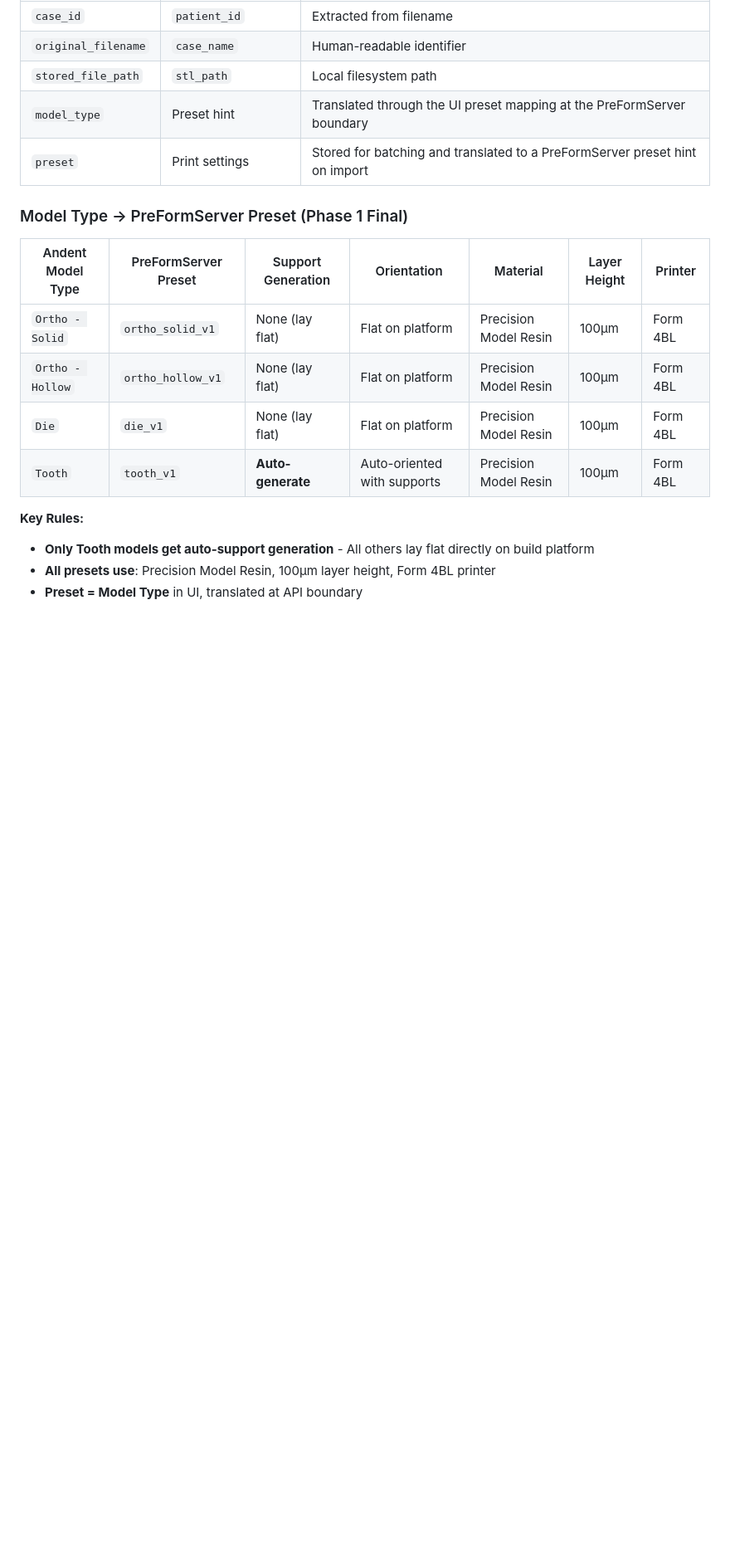
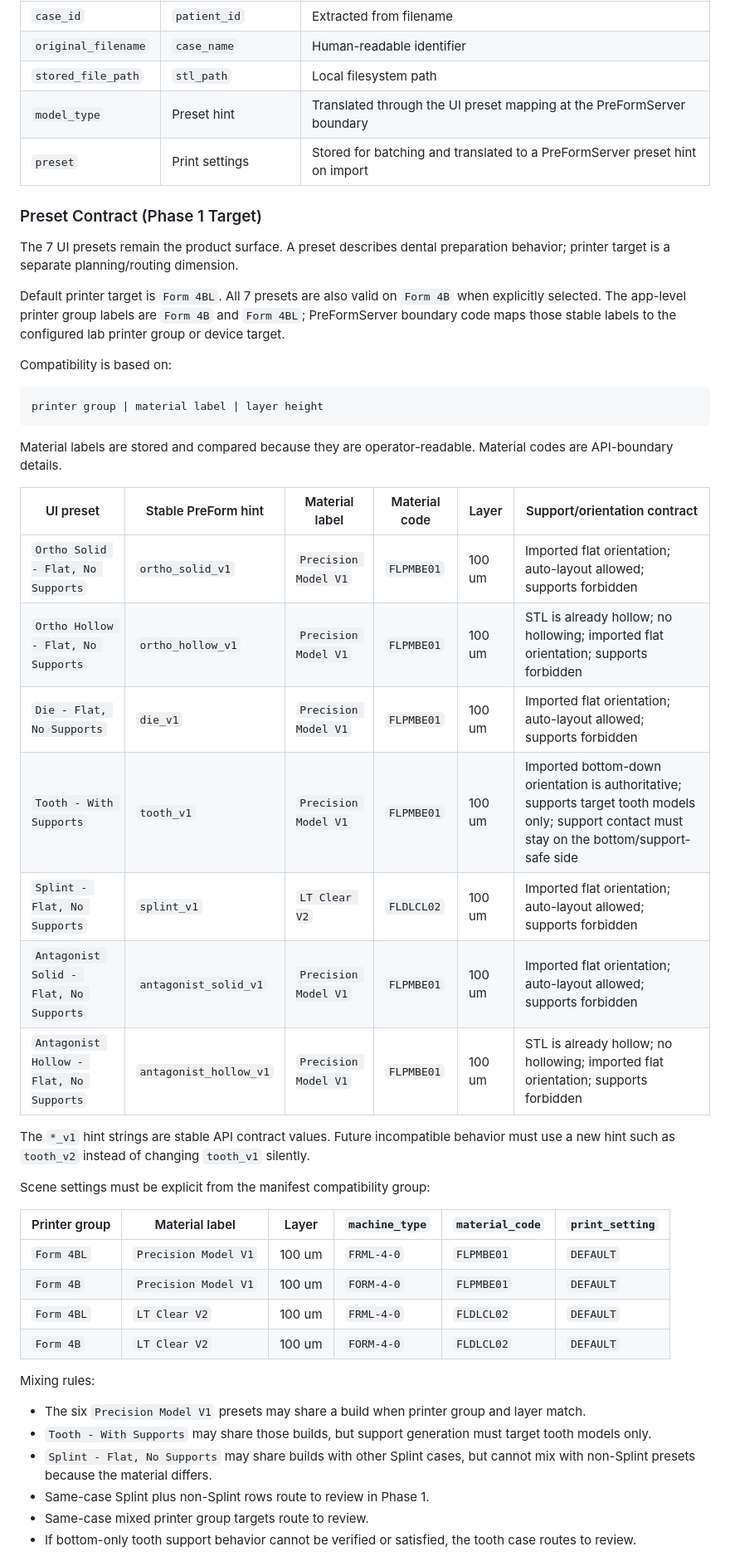
Before and after one commit to Harwav/Andent_Webapp, a Markdown page: Andent/02_planning/02.02_Architecture-PreFormServer-handoff.md, the part around one of its changes. Shown at 83% size. GitHub-like rendering; blank space fills up the shorter version.

````diff
--- a/Andent/02_planning/02.02_Architecture-PreFormServer-handoff.md
+++ b/Andent/02_planning/02.02_Architecture-PreFormServer-handoff.md
@@ -418,16 +445,47 @@ async def handoff_and_track(batch_id: str, stl_paths: List[str], preset: str):
 | `model_type` | Preset hint | Translated through the UI preset mapping at the PreFormServer boundary |
 | `preset` | Print settings | Stored for batching and translated to a PreFormServer preset hint on import |
 
-### Model Type → PreFormServer Preset (Phase 1 Final)
+### Preset Contract (Phase 1 Target)
 
-| Andent Model Type | PreFormServer Preset | Support Generation | Orientation | Material | Layer Height | Printer |
-|-------------------|---------------------|-------------------|-------------|----------|--------------|---------|
-| `Ortho - Solid` | `ortho_solid_v1` | None (lay flat) | Flat on platform | Precision Model Resin | 100µm | Form 4BL |
-| `Ortho - Hollow` | `ortho_hollow_v1` | None (lay flat) | Flat on platform | Precision Model Resin | 100µm | Form 4BL |
-| `Die` | `die_v1` | None (lay flat) | Flat on platform | Precision Model Resin | 100µm | Form 4BL |
-| `Tooth` | `tooth_v1` | **Auto-generate** | Auto-oriented with supports | Precision Model Resin | 100µm | Form 4BL |
+The 7 UI presets remain the product surface. A preset describes dental preparation behavior; printer target is a separate planning/routing dimension.
 
-**Key Rules:**
-- **Only Tooth models get auto-support generation** - All others lay flat directly on build platform
-- **All presets use**: Precision Model Resin, 100µm layer height, Form 4BL printer
-- **Preset = Model Type** in UI, translated at API boundary
+Default printer target is `Form 4BL`. All 7 presets are also valid on `Form 4B` when explicitly selected. The app-level printer group labels are `Form 4B` and `Form 4BL`; PreFormServer boundary code maps those stable labels to the configured lab printer group or device target.
+
+Compatibility is based on:
+
+```text
+printer group | material label | layer height
+```
+
+Material labels are stored and compared because they are operator-readable. Material codes are API-boundary details.
+
+| UI preset | Stable PreForm hint | Material label | Material code | Layer | Support/orientation contract |
+|-----------|---------------------|----------------|---------------|-------|------------------------------|
+| `Ortho Solid - Flat, No Supports` | `ortho_solid_v1` | `Precision Model V1` | `FLPMBE01` | 100 um | Imported flat orientation; auto-layout allowed; supports forbidden |
+| `Ortho Hollow - Flat, No Supports` | `ortho_hollow_v1` | `Precision Model V1` | `FLPMBE01` | 100 um | STL is already hollow; no hollowing; imported flat orientation; supports forbidden |
+| `Die - Flat, No Supports` | `die_v1` | `Precision Model V1` | `FLPMBE01` | 100 um | Imported flat orientation; auto-layout allowed; supports forbidden |
+| `Tooth - With Supports` | `tooth_v1` | `Precision Model V1` | `FLPMBE01` | 100 um | Imported bottom-down orientation is authoritative; supports target tooth models only; support contact must stay on the bottom/support-safe side |
+| `Splint - Flat, No Supports` | `splint_v1` | `LT Clear V2` | `FLDLCL02` | 100 um | Imported flat orientation; auto-layout allowed; supports forbidden |
+| `Antagonist Solid - Flat, No Supports` | `antagonist_solid_v1` | `Precision Model V1` | `FLPMBE01` | 100 um | Imported flat orientation; auto-layout allowed; supports forbidden |
+| `Antagonist Hollow - Flat, No Supports` | `antagonist_hollow_v1` | `Precision Model V1` | `FLPMBE01` | 100 um | STL is already hollow; no hollowing; imported flat orientation; supports forbidden |
+
+The `*_v1` hint strings are stable API contract values. Future incompatible behavior must use a new hint such as `tooth_v2` instead of changing `tooth_v1` silently.
+
+Scene settings must be explicit from the manifest compatibility group:
+
+| Printer group | Material label | Layer | `machine_type` | `material_code` | `print_setting` |
+|---------------|----------------|-------|----------------|-----------------|-----------------|
+| `Form 4BL` | `Precision Model V1` | 100 um | `FRML-4-0` | `FLPMBE01` | `DEFAULT` |
+| `Form 4B` | `Precision Model V1` | 100 um | `FORM-4-0` | `FLPMBE01` | `DEFAULT` |
+| `Form 4BL` | `LT Clear V2` | 100 um | `FRML-4-0` | `FLDLCL02` | `DEFAULT` |
+| `Form 4B` | `LT Clear V2` | 100 um | `FORM-4-0` | `FLDLCL02` | `DEFAULT` |
+
+Mixing rules:
+
+- The six `Precision Model V1` presets may share a build when printer group and layer match.
+- `Tooth - With Supports` may share those builds, but support generation must target tooth models only.
+- `Splint - Flat, No Supports` may share builds with other Splint cases, but cannot mix with non-Splint presets because the material differs.
+- Same-case Splint plus non-Splint rows route to review in Phase 1.
+- Same-case mixed printer group targets route to review.
+- If bottom-only tooth support behavior cannot be verified or satisfied, the tooth case routes to review.
+
````
Also changed, not shown: other parts of Andent/02_planning/02.02_Architecture-PreFormServer-handoff.md (+39 -5 lines), Andent/02_planning/02.03_Architecture-Packing-Algorithm.md (added, +435 -0 lines), 1 other file.
